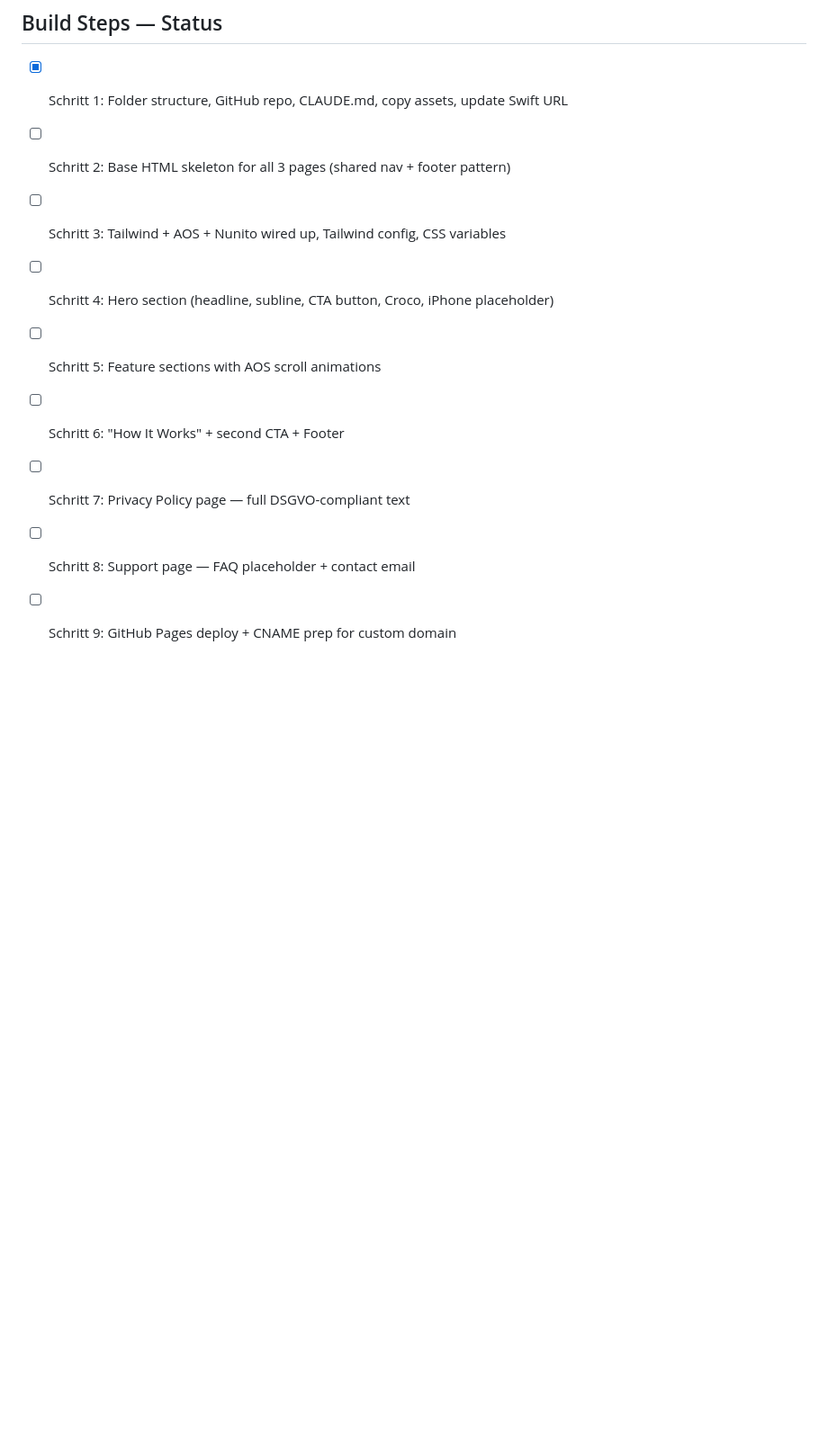
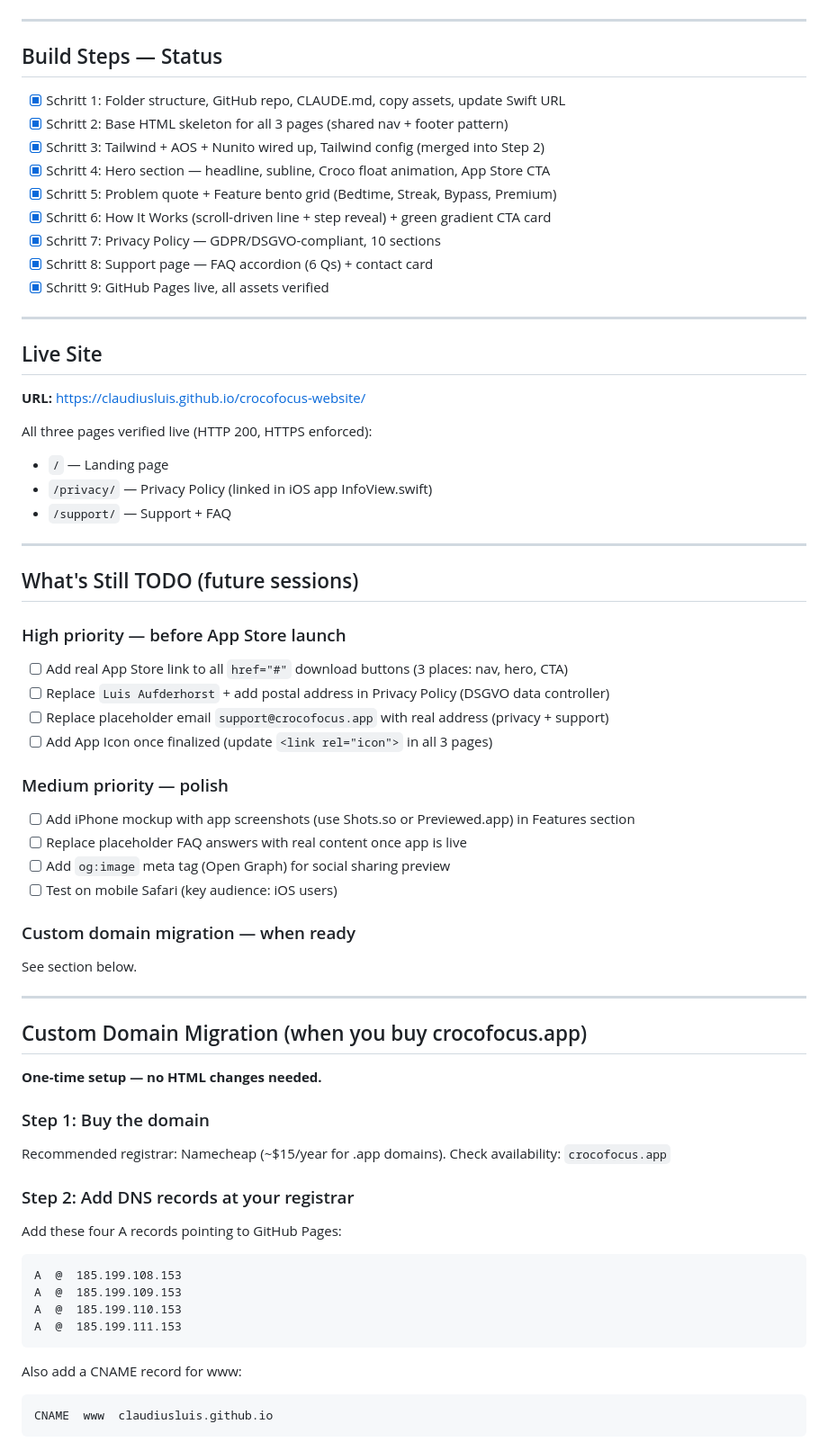
Before and after one commit to claudiusluis/crocofocus-website, a Markdown page: CLAUDE.md, the part around one of its changes. Shown at 90% size. Drawn GitHub-style; blank space fills up the shorter version.

Commit message:
Update CLAUDE.md: mark all steps complete, add domain migration guide
Full custom domain migration instructions (DNS records, CNAME file,
GitHub Pages config). TODO list for pre-launch tasks. Live URL verified.

Co-Authored-By: Claude Sonnet 4.6 <noreply@anthropic.com>

````diff
--- a/CLAUDE.md
+++ b/CLAUDE.md
@@ -202,11 +202,65 @@ Placeholder content until real content is ready:
 ## Build Steps — Status
 
 - [x] Schritt 1: Folder structure, GitHub repo, CLAUDE.md, copy assets, update Swift URL
-- [ ] Schritt 2: Base HTML skeleton for all 3 pages (shared nav + footer pattern)
-- [ ] Schritt 3: Tailwind + AOS + Nunito wired up, Tailwind config, CSS variables
-- [ ] Schritt 4: Hero section (headline, subline, CTA button, Croco, iPhone placeholder)
-- [ ] Schritt 5: Feature sections with AOS scroll animations
-- [ ] Schritt 6: "How It Works" + second CTA + Footer
-- [ ] Schritt 7: Privacy Policy page — full DSGVO-compliant text
-- [ ] Schritt 8: Support page — FAQ placeholder + contact email
-- [ ] Schritt 9: GitHub Pages deploy + CNAME prep for custom domain
+- [x] Schritt 2: Base HTML skeleton for all 3 pages (shared nav + footer pattern)
+- [x] Schritt 3: Tailwind + AOS + Nunito wired up, Tailwind config (merged into Step 2)
+- [x] Schritt 4: Hero section — headline, subline, Croco float animation, App Store CTA
+- [x] Schritt 5: Problem quote + Feature bento grid (Bedtime, Streak, Bypass, Premium)
+- [x] Schritt 6: How It Works (scroll-driven line + step reveal) + green gradient CTA card
+- [x] Schritt 7: Privacy Policy — GDPR/DSGVO-compliant, 10 sections
+- [x] Schritt 8: Support page — FAQ accordion (6 Qs) + contact card
+- [x] Schritt 9: GitHub Pages live, all assets verified
+
+---
+
+## Live Site
+
+**URL:** https://claudiusluis.github.io/crocofocus-website/
+
+All three pages verified live (HTTP 200, HTTPS enforced):
+- `/` — Landing page
+- `/privacy/` — Privacy Policy (linked in iOS app InfoView.swift)
+- `/support/` — Support + FAQ
+
+---
+
+## What's Still TODO (future sessions)
+
+### High priority — before App Store launch
+- [ ] Add real App Store link to all `href="#"` download buttons (3 places: nav, hero, CTA)
+- [ ] Replace `Luis Aufderhorst` + add postal address in Privacy Policy (DSGVO data controller)
+- [ ] Replace placeholder email `support@crocofocus.app` with real address (privacy + support)
+- [ ] Add App Icon once finalized (update `<link rel="icon">` in all 3 pages)
+
+### Medium priority — polish
+- [ ] Add iPhone mockup with app screenshots (use Shots.so or Previewed.app) in Features section
+- [ ] Replace placeholder FAQ answers with real content once app is live
+- [ ] Add `og:image` meta tag (Open Graph) for social sharing preview
+- [ ] Test on mobile Safari (key audience: iOS users)
+
+### Custom domain migration — when ready
+See section below.
+
+---
+
+## Custom Domain Migration (when you buy crocofocus.app)
+
+**One-time setup — no HTML changes needed.**
+
+### Step 1: Buy the domain
+Recommended registrar: Namecheap (~$15/year for .app domains).
+Check availability: `crocofocus.app`
+
+### Step 2: Add DNS records at your registrar
+Add these four A records pointing to GitHub Pages:
+```
+A  @  185.199.108.153
+A  @  185.199.109.153
+A  @  185.199.110.153
+A  @  185.199.111.153
+```
+Also add a CNAME record for www:
+```
+CNAME  www  claudiusluis.github.io
+```
+
````
Also changed, not shown: other parts of CLAUDE.md (+19 -0 lines).
